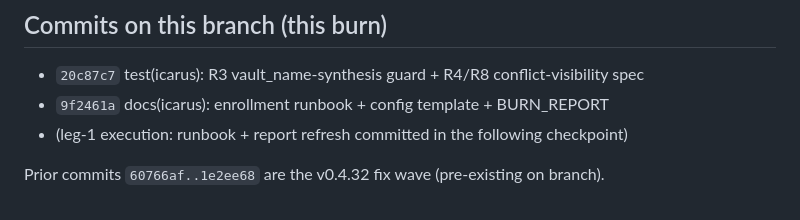
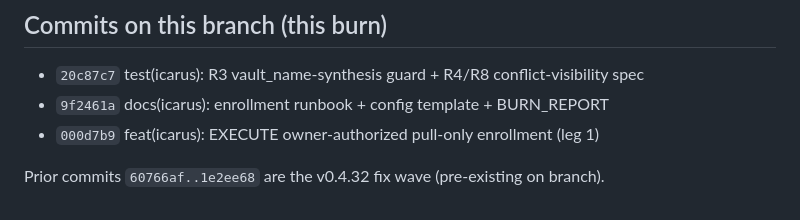
Before and after one commit to CodeWarrior4Life/vault-sync, a Markdown page: BURN_REPORT.md, the part around the change. GitHub-like rendering.

Commit message:
docs(icarus): finalize BURN_REPORT commit list (TKT-9d927317)

```diff
--- a/BURN_REPORT.md
+++ b/BURN_REPORT.md
@@ -187,6 +187,6 @@ FAILS on current code — the executable record of the R4 gap deferred to v0.4.3
 
 - `20c87c7` test(icarus): R3 vault_name-synthesis guard + R4/R8 conflict-visibility spec
 - `9f2461a` docs(icarus): enrollment runbook + config template + BURN_REPORT
-- (leg-1 execution: runbook + report refresh committed in the following checkpoint)
+- `000d7b9` feat(icarus): EXECUTE owner-authorized pull-only enrollment (leg 1)
 
 Prior commits `60766af..1e2ee68` are the v0.4.32 fix wave (pre-existing on branch).
```
